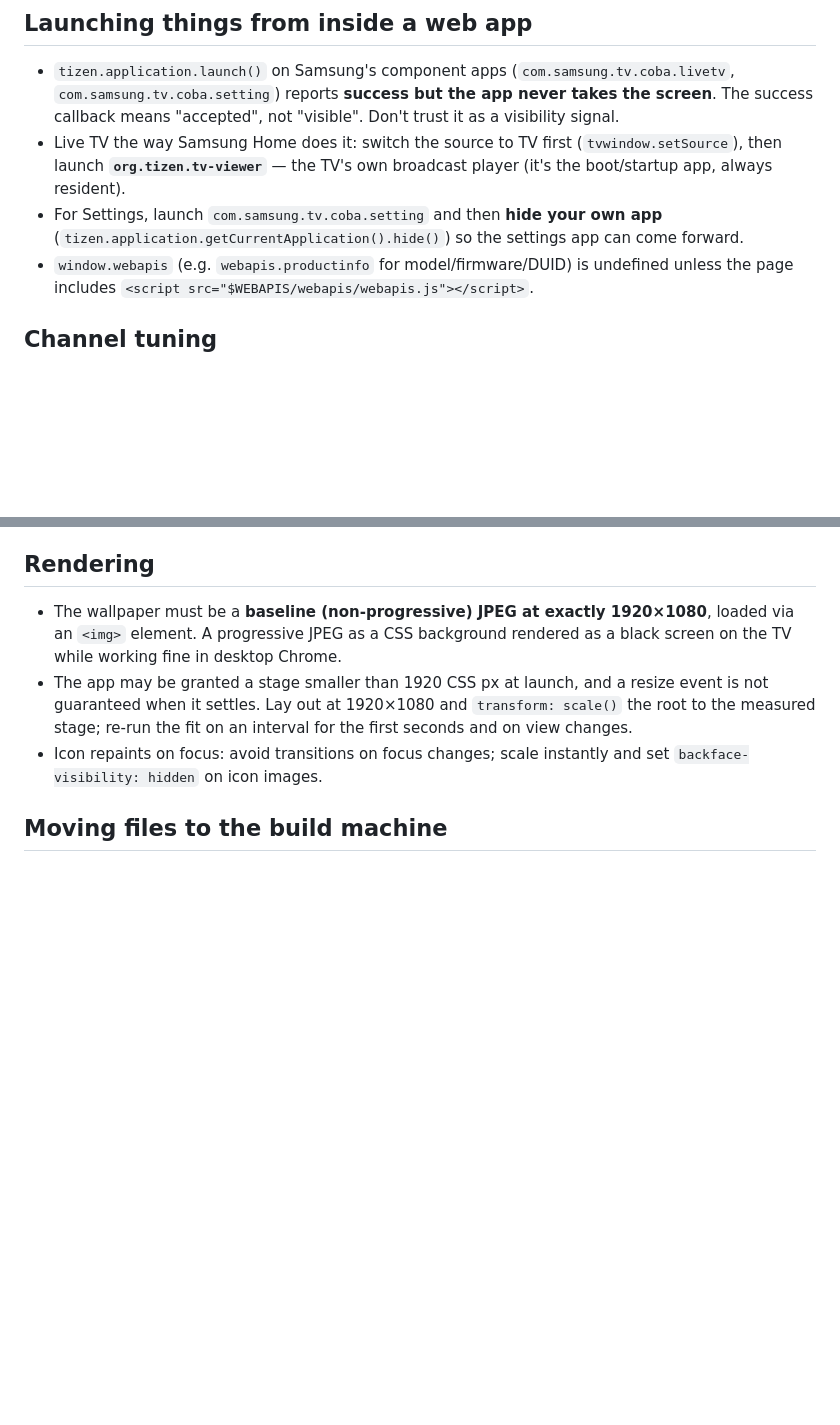
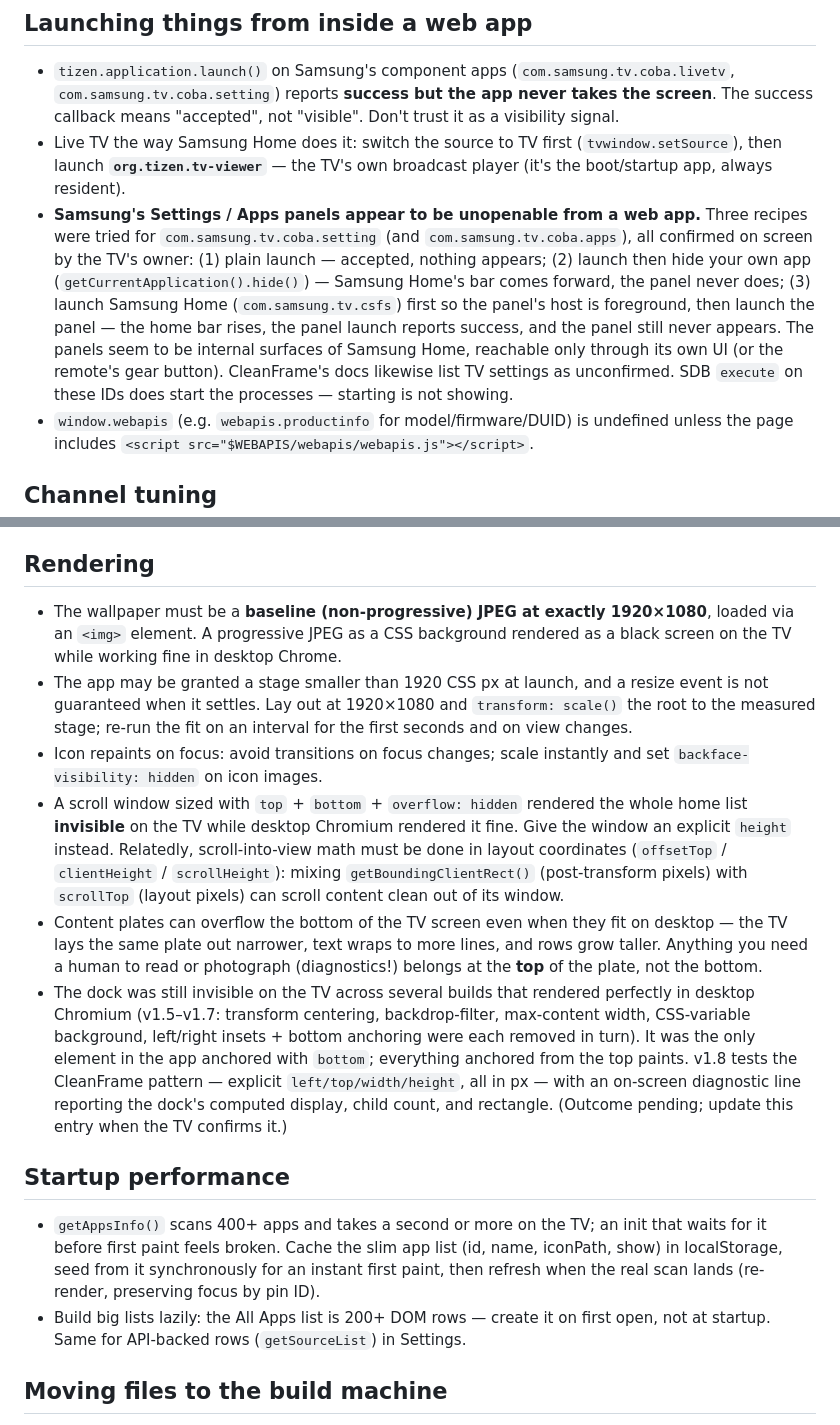
Before and after one commit to sameer095k/tv-launcher, a Markdown page: LEARNINGS.md, 2 parts joined by grey strips. Rendered like a GitHub page; blank space fills up the shorter version.

Commit message:
LEARNINGS: correct the Settings entry (panels unopenable from a web app — 3 recipes falsified on TV), add scroll-window/dock/plate-overflow rendering lessons + startup performance section

```diff
--- a/LEARNINGS.md
+++ b/LEARNINGS.md
@@ -33,9 +33,19 @@ re-derive them.
 - Live TV the way Samsung Home does it: switch the source to TV first
   (`tvwindow.setSource`), then launch **`org.tizen.tv-viewer`** — the
   TV's own broadcast player (it's the boot/startup app, always resident).
-- For Settings, launch `com.samsung.tv.coba.setting` and then **hide your
-  own app** (`tizen.application.getCurrentApplication().hide()`) so the
-  settings app can come forward.
+- **Samsung's Settings / Apps panels appear to be unopenable from a web
+  app.** Three recipes were tried for `com.samsung.tv.coba.setting`
+  (and `com.samsung.tv.coba.apps`), all confirmed on screen by the TV's
+  owner: (1) plain launch — accepted, nothing appears; (2) launch then
+  hide your own app (`getCurrentApplication().hide()`) — Samsung Home's
+  bar comes forward, the panel never does; (3) launch Samsung Home
+  (`com.samsung.tv.csfs`) first so the panel's host is foreground, then
+  launch the panel — the home bar rises, the panel launch reports
+  success, and the panel still never appears. The panels seem to be
+  internal surfaces of Samsung Home, reachable only through its own UI
+  (or the remote's gear button). CleanFrame's docs likewise list TV
+  settings as unconfirmed. SDB `execute` on these IDs does start the
+  processes — starting is not showing.
 - `window.webapis` (e.g. `webapis.productinfo` for model/firmware/DUID)
   is undefined unless the page includes
   `<script src="$WEBAPIS/webapis/webapis.js"></script>`.
@@ -77,6 +87,39 @@ re-derive them.
   changes.
 - Icon repaints on focus: avoid transitions on focus changes; scale
   instantly and set `backface-visibility: hidden` on icon images.
+- A scroll window sized with `top` + `bottom` + `overflow: hidden`
+  rendered the whole home list **invisible** on the TV while desktop
+  Chromium rendered it fine. Give the window an explicit `height`
+  instead. Relatedly, scroll-into-view math must be done in layout
+  coordinates (`offsetTop` / `clientHeight` / `scrollHeight`): mixing
+  `getBoundingClientRect()` (post-transform pixels) with `scrollTop`
+  (layout pixels) can scroll content clean out of its window.
+- Content plates can overflow the bottom of the TV screen even when
+  they fit on desktop — the TV lays the same plate out narrower, text
+  wraps to more lines, and rows grow taller. Anything you need a human
+  to read or photograph (diagnostics!) belongs at the **top** of the
+  plate, not the bottom.
+- The dock was still invisible on the TV across several builds that
+  rendered perfectly in desktop Chromium (v1.5–v1.7: transform
+  centering, backdrop-filter, max-content width, CSS-variable
+  background, left/right insets + bottom anchoring were each removed in
+  turn). It was the only element in the app anchored with `bottom`;
+  everything anchored from the top paints. v1.8 tests the CleanFrame
+  pattern — explicit `left/top/width/height`, all in px — with an
+  on-screen diagnostic line reporting the dock's computed display,
+  child count, and rectangle. (Outcome pending; update this entry when
+  the TV confirms it.)
+
+## Startup performance
+
+- `getAppsInfo()` scans 400+ apps and takes a second or more on the
+  TV; an init that waits for it before first paint feels broken.
+  Cache the slim app list (id, name, iconPath, show) in localStorage,
+  seed from it synchronously for an instant first paint, then refresh
+  when the real scan lands (re-render, preserving focus by pin ID).
+- Build big lists lazily: the All Apps list is 200+ DOM rows — create
+  it on first open, not at startup. Same for API-backed rows
+  (`getSourceList`) in Settings.
 
 ## Moving files to the build machine
 
```
